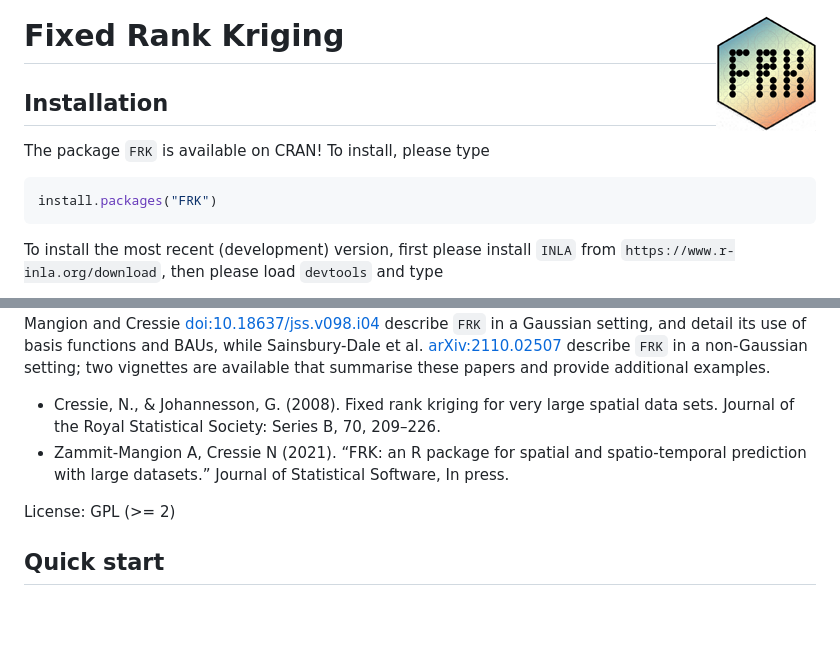
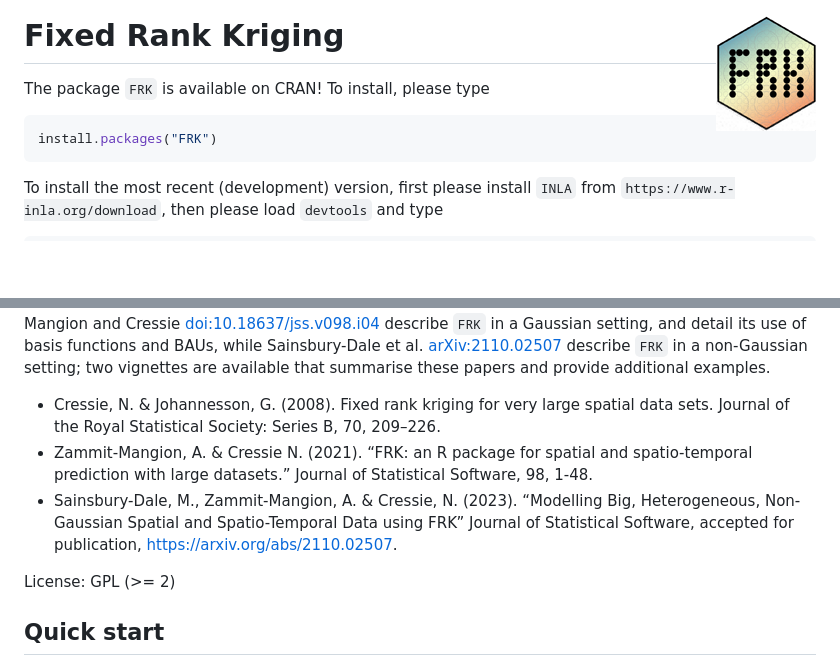
Before and after one commit to andrewzm/FRK, a Markdown page: README.md, 2 parts joined by grey strips. GitHub-like rendering; blank space fills up the shorter version.

Commit message:
Update website

```diff
--- a/README.md
+++ b/README.md
@@ -8,11 +8,6 @@ alt="CRAN Status" /></a>
 
 # Fixed Rank Kriging <img align="right" width="100" src="https://github.com/andrewzm/FRK/blob/2023_04_pkgdown/man/figures/FRK_logo2.png?raw=true">
 
-<!--![](https://github.com/andrewzm/FRK/blob/2023_04_pkgdown/man/figures/FRK_logo2.png?raw=true)-->
-
-
-Installation
-------------
 
 The package `FRK` is available on CRAN! To install, please type
 
@@ -56,8 +51,9 @@ Maintainer: Andrew Zammit-Mangion <andrewzm@gmail.com>
 
 Description: A tool for spatial/spatio-temporal modelling and prediction with large datasets. The approach models the field, and hence the covariance function, using a set of basis functions. This fixed-rank basis-function representation facilitates the modelling of big data, and the method naturally allows for non-stationary, anisotropic covariance functions. Discretisation of the spatial domain into so-called basic areal units (BAUs) facilitates the use of observations with varying support (i.e., both point-referenced and areal supports, potentially simultaneously), and prediction over arbitrary user-specified regions. `FRK` also supports inference over various manifolds, including the 2D plane and 3D sphere, and it provides helper functions to model, fit, predict, and plot with relative ease. Version 2.0.0 and above also supports the modelling of non-Gaussian data (e.g., Poisson, binomial, negative-binomial, gamma, and inverse-Gaussian) by employing a generalised linear mixed model (GLMM) framework.  Zammit-Mangion and Cressie <doi:10.18637/jss.v098.i04> describe `FRK` in a Gaussian setting, and detail its use of basis functions and BAUs, while Sainsbury-Dale et al. <arXiv:2110.02507> describe `FRK` in a non-Gaussian setting; two vignettes are available that summarise these papers and provide additional examples.
 
-* Cressie, N., & Johannesson, G. (2008). Fixed rank kriging for very large spatial data sets. Journal of the Royal Statistical Society: Series B, 70, 209–226.
-* Zammit-Mangion A, Cressie N (2021). “FRK: an R package for spatial and spatio-temporal prediction with large datasets.” Journal of Statistical Software, In press.
+* Cressie, N. & Johannesson, G. (2008). Fixed rank kriging for very large spatial data sets. Journal of the Royal Statistical Society: Series B, 70, 209–226.
+* Zammit-Mangion, A. & Cressie N. (2021). “FRK: an R package for spatial and spatio-temporal prediction with large datasets.” Journal of Statistical Software, 98, 1-48.
+* Sainsbury-Dale, M., Zammit-Mangion, A. & Cressie, N. (2023). “Modelling Big, Heterogeneous, Non-Gaussian Spatial and Spatio-Temporal Data using FRK” Journal of Statistical Software, accepted for publication, https://arxiv.org/abs/2110.02507.
 
 
 License: GPL (>= 2)
```
Also changed, not shown: docs/reference/SRE-1.png, 4 other files.
